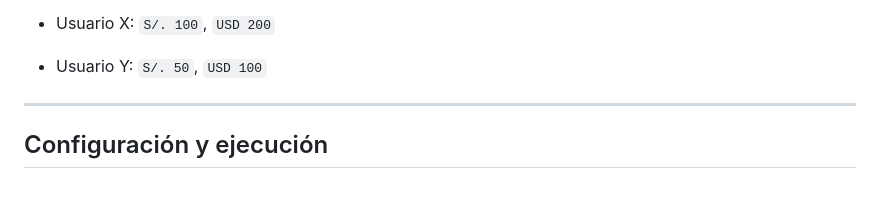
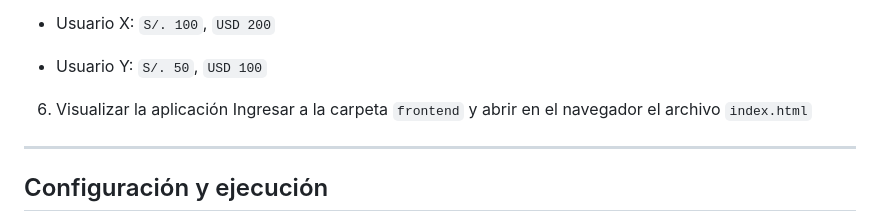
Before and after one commit to bianca-ap01/coin-swap, a Markdown page: README.md, the part around the change. Rendered like a GitHub page; blank space fills up the shorter version.

Commit message:
readme front instruction

```diff
--- a/README.md
+++ b/README.md
@@ -76,6 +76,9 @@ Cuando inicies la aplicación, se crearán automáticamente dos usuarios en la b
 - Usuario X: `S/. 100`, `USD 200`
 
 - Usuario Y: `S/. 50`, `USD 100`
+
+6. Visualizar la aplicación
+Ingresar a la carpeta `frontend` y abrir en el navegador el archivo `index.html`
 
 ---
 
```
